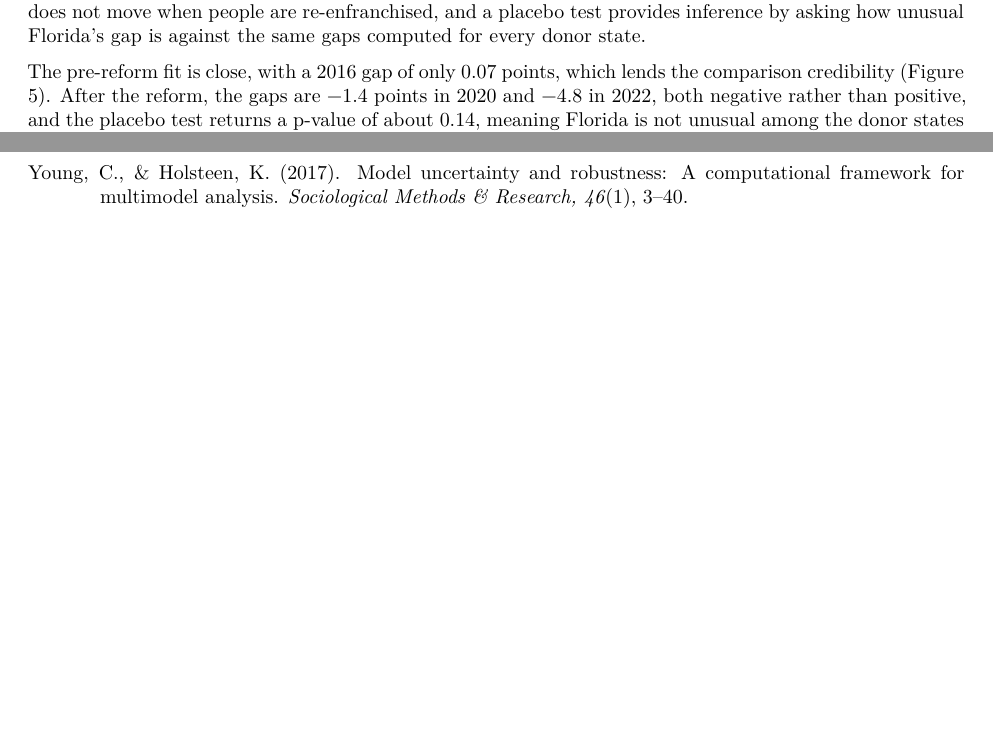
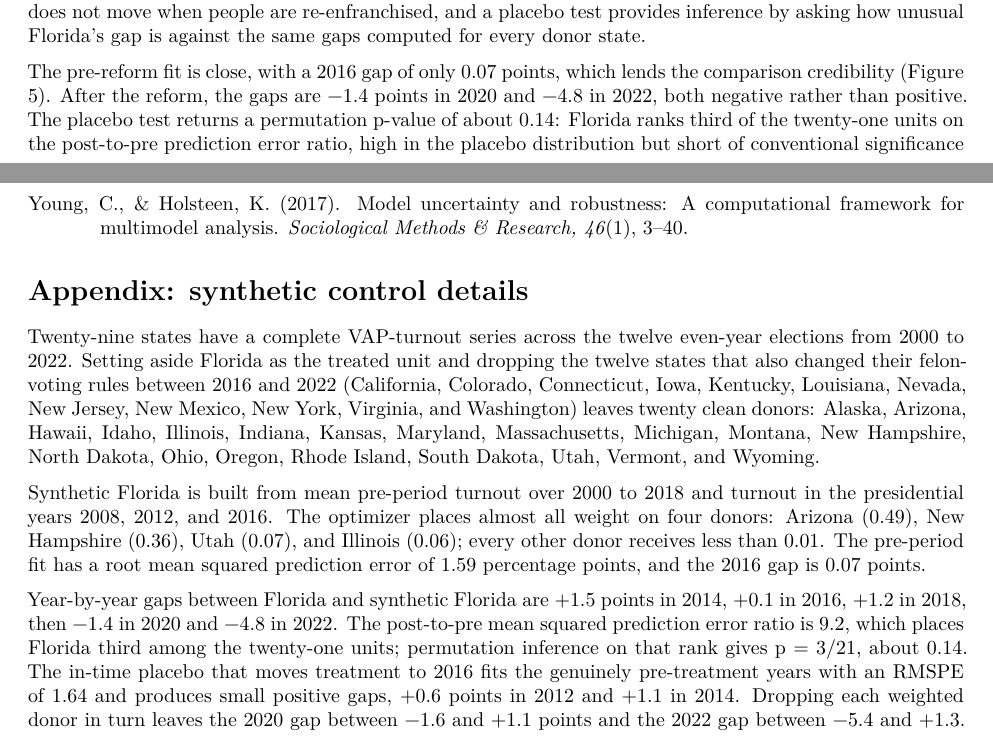
Before and after one commit to haomeng797-ship-it/dem-crime-equity, a Quarto document (paper/dem_crime_equity_paper.qmd): two parts of pages 5 and 10 of 10, joined at a grey line, cut so that both start at the same text, the shorter picture padded with empty space. Rendered offline with R 4.5, knitr and Pandoc in place of Quarto, then LaTeX, with nearby package versions.

Commit message:
add synthetic-control appendix (donor pool, weights, rank-based inference); report the placebo p as a rank

````diff
--- a/paper/dem_crime_equity_paper.qmd
+++ b/paper/dem_crime_equity_paper.qmd
@@ -358,5 +358,6 @@ computed for every donor state.
 
 The pre-reform fit is close, with a 2016 gap of only 0.07 points, which lends the comparison
 credibility (Figure 5). After the reform, the gaps are −1.4 points in 2020 and −4.8 in 2022, both
-negative rather than positive, and the placebo test returns a p-value of about 0.14, meaning Florida is
-not unusual among the donor states (Figure 6). Amendment 4 produced no measurable increase in turnout.
+negative rather than positive. The placebo test returns a permutation p-value of about 0.14: Florida
+ranks third of the twenty-one units on the post-to-pre prediction error ratio, high in the placebo
+distribution but short of conventional significance (Figure 6; the appendix reports the donor pool,
@@ -610,3 +612,27 @@ Young, C., & Holsteen, K. (2017). Model uncertainty and robustness: A computatio
 ```{=latex}
 \endgroup
 ```
+
+# Appendix: synthetic control details {.unnumbered}
+
+Twenty-nine states have a complete VAP-turnout series across the twelve even-year elections from
+2000 to 2022. Setting aside Florida as the treated unit and dropping the twelve states that also
+changed their felon-voting rules between 2016 and 2022 (California, Colorado, Connecticut, Iowa,
+Kentucky, Louisiana, Nevada, New Jersey, New Mexico, New York, Virginia, and Washington) leaves
+twenty clean donors: Alaska, Arizona, Hawaii, Idaho, Illinois, Indiana, Kansas, Maryland,
+Massachusetts, Michigan, Montana, New Hampshire, North Dakota, Ohio, Oregon, Rhode Island, South
+Dakota, Utah, Vermont, and Wyoming.
+
+Synthetic Florida is built from mean pre-period turnout over 2000 to 2018 and turnout in the
+presidential years 2008, 2012, and 2016. The optimizer places almost all weight on four donors:
+Arizona (0.49), New Hampshire (0.36), Utah (0.07), and Illinois (0.06); every other donor receives
+less than 0.01. The pre-period fit has a root mean squared prediction error of 1.59 percentage
+points, and the 2016 gap is 0.07 points.
+
+Year-by-year gaps between Florida and synthetic Florida are +1.5 points in 2014, +0.1 in 2016, +1.2
+in 2018, then −1.4 in 2020 and −4.8 in 2022. The post-to-pre mean squared prediction error ratio is
+9.2, which places Florida third among the twenty-one units; permutation inference on that rank gives
+p = 3/21, about 0.14. The in-time placebo that moves treatment to 2016 fits the genuinely
+pre-treatment years with an RMSPE of 1.64 and produces small positive gaps, +0.6 points in 2012 and
++1.1 in 2014. Dropping each weighted donor in turn leaves the 2020 gap between −1.6 and +1.1 points
+and the 2022 gap between −5.4 and +1.3.
````
Also changed, not shown: paper/dem_crime_equity_paper.qmd (1 more changed lines), 2 other files.
